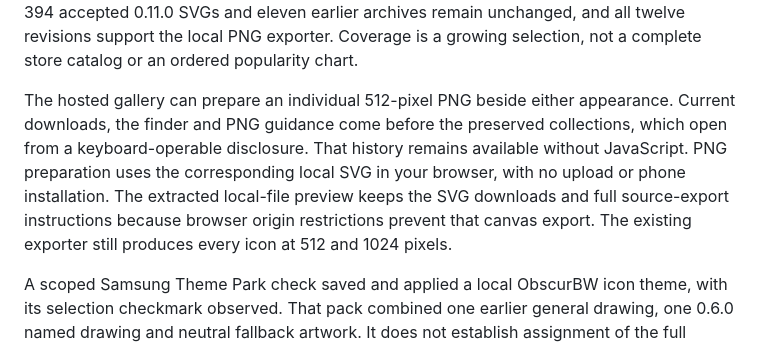
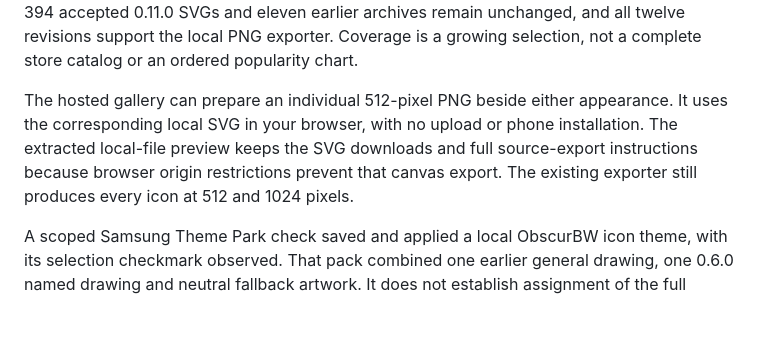
Before and after one commit to T92T1914/clair-obscur-themes, a Markdown page: README.md, the part around the change. Drawn GitHub-style; blank space fills up the shorter version.

Commit message:
Leave README changes with the active editorial work

```diff
--- a/README.md
+++ b/README.md
@@ -82,7 +82,7 @@ restoration and power use remain open. No 0.4.0 or 0.5.0 device installation is
 
 The phone gallery's 0.12.0 black and white collection pairs 183 named Android apps with 24 general symbols, giving 207 choices in both appearances. A local finder searches names, icon IDs and Android package IDs, with separate named-app and general-function filters. Both appearances stay together, and the full catalog remains available without JavaScript. The latest ten additions cover banking, cards and investing. Their drawings use different main forms, with visible names and exact package identities retained for manual assignment. All 394 accepted 0.11.0 SVGs and eleven earlier archives remain unchanged, and all twelve revisions support the local PNG exporter. Coverage is a growing selection, not a complete store catalog or an ordered popularity chart.
 
-The hosted gallery can prepare an individual 512-pixel PNG beside either appearance. Current downloads, the finder and PNG guidance come before the preserved collections, which open from a keyboard-operable disclosure. That history remains available without JavaScript. PNG preparation uses the corresponding local SVG in your browser, with no upload or phone installation. The extracted local-file preview keeps the SVG downloads and full source-export instructions because browser origin restrictions prevent that canvas export. The existing exporter still produces every icon at 512 and 1024 pixels.
+The hosted gallery can prepare an individual 512-pixel PNG beside either appearance. It uses the corresponding local SVG in your browser, with no upload or phone installation. The extracted local-file preview keeps the SVG downloads and full source-export instructions because browser origin restrictions prevent that canvas export. The existing exporter still produces every icon at 512 and 1024 pixels.
 
 A scoped Samsung Theme Park check saved and applied a local ObscurBW icon theme, with its selection checkmark observed. That pack combined one earlier general drawing, one 0.6.0 named drawing and neutral fallback artwork. It does not establish assignment of the full collection or the later 0.7.0 through 0.12.0 additions. Actual launcher masking, labels, phone fonts, switching and restoration remain separate checks.
 
```
